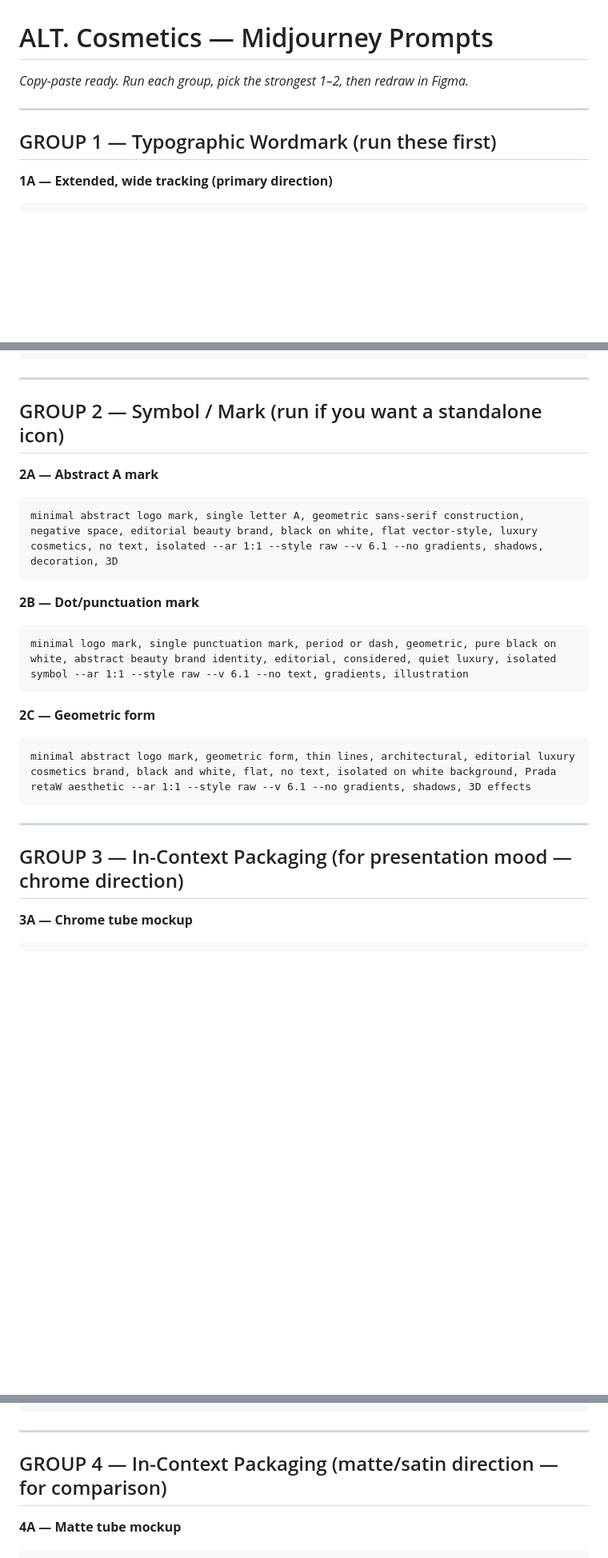
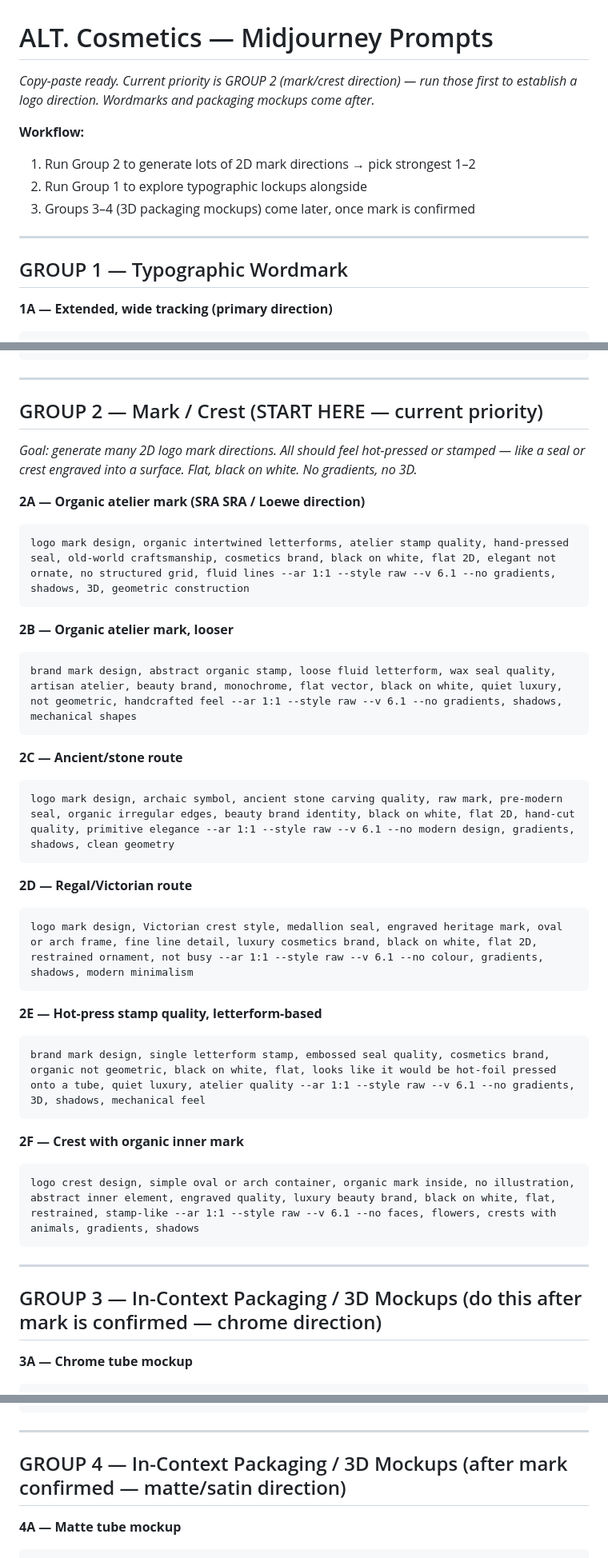
Before and after one commit to rkuskopf/studio-os, a Markdown page: alt-cosmetics-mj-prompts.md, 3 parts joined by grey strips. Shown at 80% size. GitHub-like rendering; blank space fills up the shorter version.

Commit message:
Update alt-cosmetics: clarify AI tool workflow and expand mark prompts
- Clarify AI tools are for 2D mark ideation first, 3D mockups are a separate later step
- Note brief is still evolving before resend
- Rewrite Group 2 MJ prompts: 6 mark/crest prompts covering organic atelier (SRA SRA/Loewe direction), ancient/stone, Victorian/regal routes
- Add workflow order note at top of MJ prompts file
- Label packaging mockup groups as post-mark-confirmation steps

https://claude.ai/code/session_0142S8dpnGTd6rsj6zsiuzaD

````diff
--- a/alt-cosmetics-mj-prompts.md
+++ b/alt-cosmetics-mj-prompts.md
@@ -1,9 +1,14 @@
 # ALT. Cosmetics — Midjourney Prompts
-*Copy-paste ready. Run each group, pick the strongest 1–2, then redraw in Figma.*
+*Copy-paste ready. Current priority is GROUP 2 (mark/crest direction) — run those first to establish a logo direction. Wordmarks and packaging mockups come after.*
+
+**Workflow:**
+1. Run Group 2 to generate lots of 2D mark directions → pick strongest 1–2
+2. Run Group 1 to explore typographic lockups alongside
+3. Groups 3–4 (3D packaging mockups) come later, once mark is confirmed
 
 ---
 
-## GROUP 1 — Typographic Wordmark (run these first)
+## GROUP 1 — Typographic Wordmark
 
 **1A — Extended, wide tracking (primary direction)**
 ```
@@ -27,26 +32,43 @@ typographic logo design, wordmark "ALT" with oversized full stop period mark, ex
 
 ---
 
-## GROUP 2 — Symbol / Mark (run if you want a standalone icon)
+## GROUP 2 — Mark / Crest (START HERE — current priority)
 
-**2A — Abstract A mark**
+*Goal: generate many 2D logo mark directions. All should feel hot-pressed or stamped — like a seal or crest engraved into a surface. Flat, black on white. No gradients, no 3D.*
+
+**2A — Organic atelier mark (SRA SRA / Loewe direction)**
 ```
-minimal abstract logo mark, single letter A, geometric sans-serif construction, negative space, editorial beauty brand, black on white, flat vector-style, luxury cosmetics, no text, isolated --ar 1:1 --style raw --v 6.1 --no gradients, shadows, decoration, 3D
+logo mark design, organic intertwined letterforms, atelier stamp quality, hand-pressed seal, old-world craftsmanship, cosmetics brand, black on white, flat 2D, elegant not ornate, no structured grid, fluid lines --ar 1:1 --style raw --v 6.1 --no gradients, shadows, 3D, geometric construction
 ```
 
-**2B — Dot/punctuation mark**
+**2B — Organic atelier mark, looser**
 ```
-minimal logo mark, single punctuation mark, period or dash, geometric, pure black on white, abstract beauty brand identity, editorial, considered, quiet luxury, isolated symbol --ar 1:1 --style raw --v 6.1 --no text, gradients, illustration
+brand mark design, abstract organic stamp, loose fluid letterform, wax seal quality, artisan atelier, beauty brand, monochrome, flat vector, black on white, quiet luxury, not geometric, handcrafted feel --ar 1:1 --style raw --v 6.1 --no gradients, shadows, mechanical shapes
 ```
 
-**2C — Geometric form**
+**2C — Ancient/stone route**
 ```
-minimal abstract logo mark, geometric form, thin lines, architectural, editorial luxury cosmetics brand, black and white, flat, no text, isolated on white background, Prada retaW aesthetic --ar 1:1 --style raw --v 6.1 --no gradients, shadows, 3D effects
+logo mark design, archaic symbol, ancient stone carving quality, raw mark, pre-modern seal, organic irregular edges, beauty brand identity, black on white, flat 2D, hand-cut quality, primitive elegance --ar 1:1 --style raw --v 6.1 --no modern design, gradients, shadows, clean geometry
+```
+
+**2D — Regal/Victorian route**
+```
+logo mark design, Victorian crest style, medallion seal, engraved heritage mark, oval or arch frame, fine line detail, luxury cosmetics brand, black on white, flat 2D, restrained ornament, not busy --ar 1:1 --style raw --v 6.1 --no colour, gradients, shadows, modern minimalism
+```
+
+**2E — Hot-press stamp quality, letterform-based**
+```
+brand mark design, single letterform stamp, embossed seal quality, cosmetics brand, organic not geometric, black on white, flat, looks like it would be hot-foil pressed onto a tube, quiet luxury, atelier quality --ar 1:1 --style raw --v 6.1 --no gradients, 3D, shadows, mechanical feel
+```
+
+**2F — Crest with organic inner mark**
+```
+logo crest design, simple oval or arch container, organic mark inside, no illustration, abstract inner element, engraved quality, luxury beauty brand, black on white, flat, restrained, stamp-like --ar 1:1 --style raw --v 6.1 --no faces, flowers, crests with animals, gradients, shadows
 ```
 
 ---
 
-## GROUP 3 — In-Context Packaging (for presentation mood — chrome direction)
+## GROUP 3 — In-Context Packaging / 3D Mockups (do this after mark is confirmed — chrome direction)
 
 **3A — Chrome tube mockup**
 ```
@@ -60,7 +82,7 @@ luxury cosmetics product flatlay, chrome serum tube and minimal outer packaging,
 
 ---
 
-## GROUP 4 — In-Context Packaging (matte/satin direction — for comparison)
+## GROUP 4 — In-Context Packaging / 3D Mockups (after mark confirmed — matte/satin direction)
 
 **4A — Matte tube mockup**
 ```
````
Also changed, not shown: alt-cosmetics.md (+2 -2 lines).
